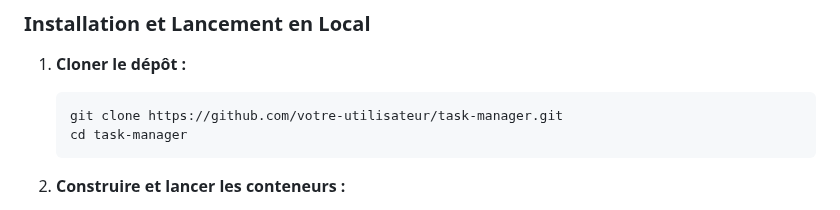
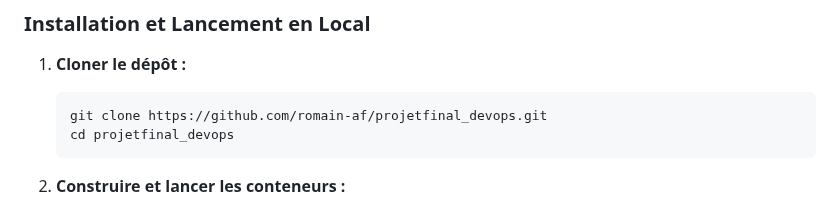
Before and after one commit to romain-af/projetfinal_devops, a Markdown page: ReadME.md, the part around the change. Drawn GitHub-style.

Commit message:
Projet final ReadME v6 (manque que les screens)

````diff
--- a/ReadME.md
+++ b/ReadME.md
@@ -61,8 +61,8 @@ L'architecture du projet se décompose en plusieurs composants interconnectés :
 ### Installation et Lancement en Local
 1. **Cloner le dépôt :**
    ```bash
-   git clone https://github.com/votre-utilisateur/task-manager.git
-   cd task-manager
+   git clone https://github.com/romain-af/projetfinal_devops.git
+   cd projetfinal_devops
     ```
 
 2. **Construire et lancer les conteneurs  :**
````
